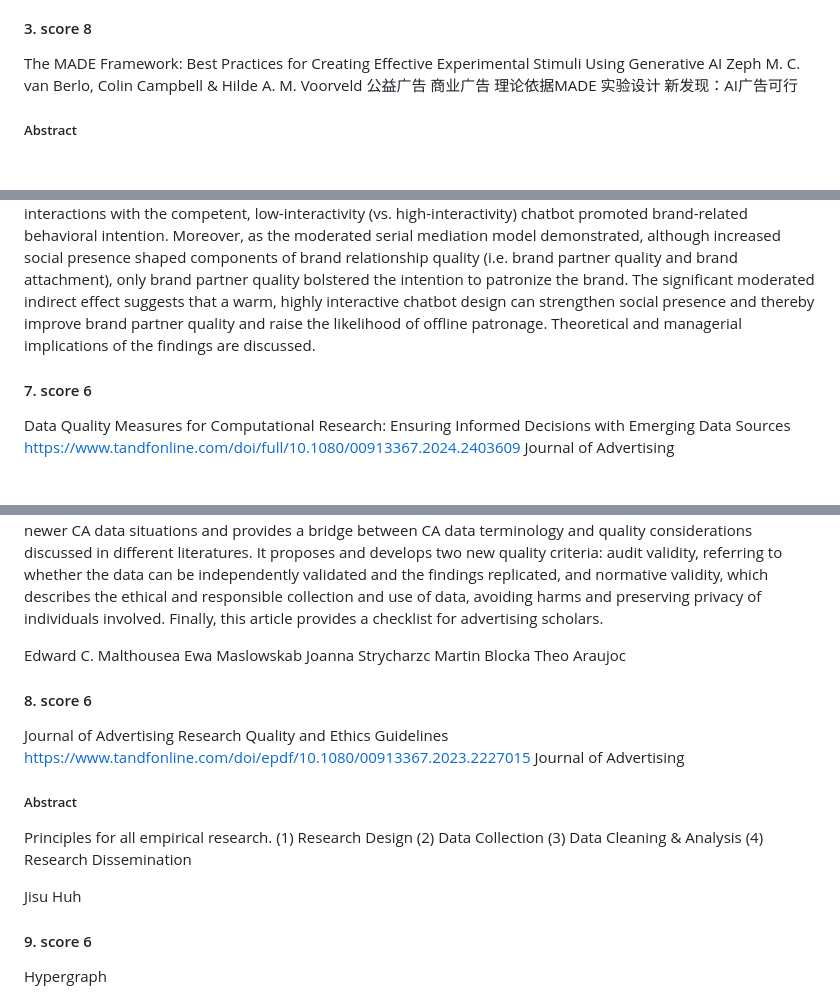
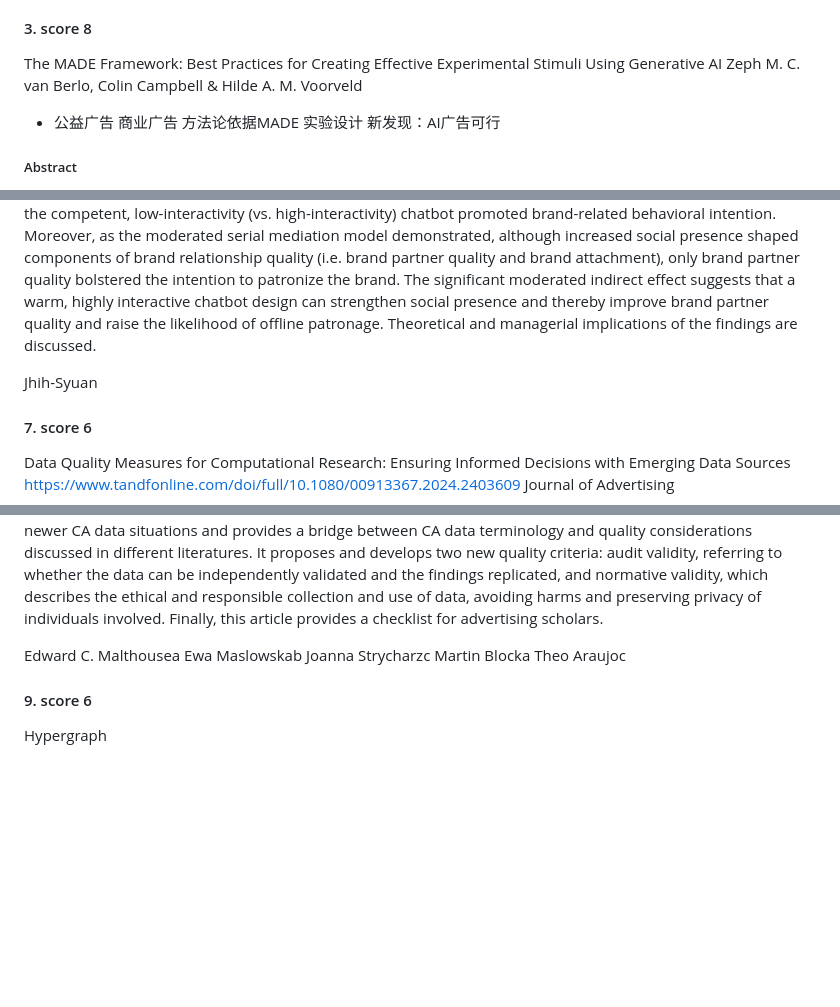
Before and after one commit to algmon/suanfamama-wei-research, a Markdown page: references.papers.1.md, 3 parts joined by grey strips. GitHub-like rendering; blank space fills up the shorter version.

```diff
--- a/references.papers.1.md
+++ b/references.papers.1.md
@@ -38,7 +42,7 @@ Tae Hyun Baeka, Jungkeun Kimb, Jeong Hyun Kimc
 #### 3. score 8
 The MADE Framework: Best Practices for Creating Effective Experimental Stimuli Using Generative AI
 Zeph M. C. van Berlo, Colin Campbell & Hilde A. M. Voorveld
-公益广告 商业广告 理论依据MADE 实验设计 新发现：AI广告可行
+* 公益广告 商业广告 方法论依据MADE 实验设计 新发现：AI广告可行
 
 ##### Abstract
 This paper introduces the MADE (Mapping, Assembling, Demonstrating, Executing) framework, a comprehensive set of best practices for the ethical and effective use of generative
@@ -110,5 +98,7 @@ Sample our Economics, Finance,Business & Industry journals, sign in here to star
 Abstract
 The current research examines how elements of chatbot design influence not only consumers’ perceptions and responses but also the processes by which they promote online-to-offline behavioral intention toward service brands. Focusing on the coffee service business, a study following a 2 × 2 between-subjects experimental design was conducted. Among the findings, the impact of interactivity on chatbot- and brand-related outcomes depended on the anthropomorphic conversational style employed; interactions with the warm, high-interactivity (vs. low-interactivity) chatbot enhanced the sense of social presence, whereas interactions with the competent, low-interactivity (vs. high-interactivity) chatbot promoted brand-related behavioral intention. Moreover, as the moderated serial mediation model demonstrated, although increased social presence shaped components of brand relationship quality (i.e. brand partner quality and brand attachment), only brand partner quality bolstered the intention to patronize the brand. The significant moderated indirect effect suggests that a warm, highly interactive chatbot design can strengthen social presence and thereby improve brand partner quality and raise the likelihood of offline patronage. Theoretical and managerial implications of the findings are discussed.
+
+Jhih-Syuan
 
 #### 7. score 6
 Data Quality Measures for Computational Research: Ensuring Informed Decisions with Emerging Data Sources
@@ -120,15 +110,7 @@ The proliferation of computational advertising (CA) and other technological deve
 
 Edward C. Malthousea Ewa Maslowskab Joanna Strycharzc Martin Blocka Theo Araujoc
 
-#### 8. score 6
-Journal of Advertising Research Quality and Ethics Guidelines
-https://www.tandfonline.com/doi/epdf/10.1080/00913367.2023.2227015
-Journal of Advertising
 
-##### Abstract
-Principles for all empirical research. (1) Research Design (2) Data Collection (3) Data Cleaning & Analysis (4) Research Dissemination
-
-Jisu Huh
 
 #### 9. score 6
 Hypergraph
```
Also changed, not shown: other parts of references.papers.1.md (+24 -36 lines), README.md (+15 -12 lines), references.conf.md (deleted, +0 -84 lines), img/system.arch.computational.fashion.png (added), 1 other file.
